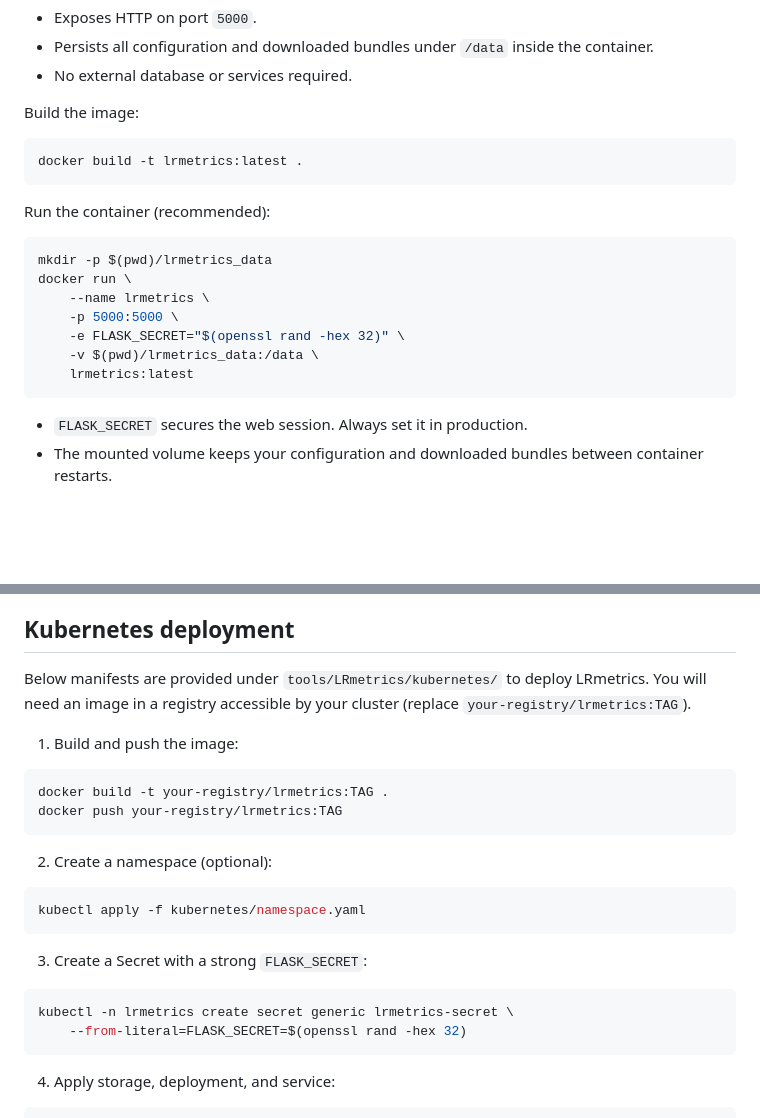
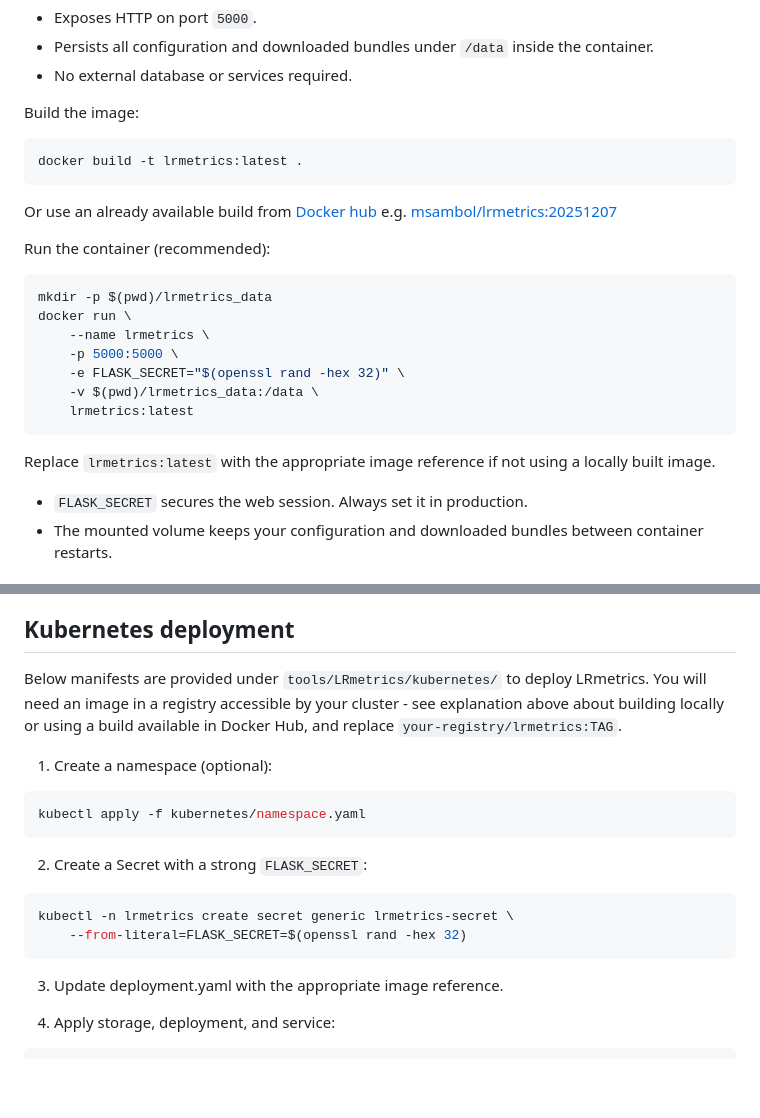
Before and after one commit to mjsambol/LR-metrics, a Markdown page: README.md, 2 parts joined by grey strips. GitHub-like rendering; blank space fills up the shorter version.

Commit message:
Improved Docker and kubernetes related info

````diff
--- a/README.md
+++ b/README.md
@@ -15,6 +15,8 @@ Build the image:
 docker build -t lrmetrics:latest .
 ```
 
+Or use an already available build from [Docker hub](https://hub.docker.com/repository/docker/msambol/lr-metrics/general) e.g. [msambol/lrmetrics:20251207](https://hub.docker.com/repository/docker/msambol/lr-metrics/tags/20251207/sha256-069637ed8c3e342030aa17fc1e9bc34252708acd40a5f0018aa446fd0fbfee6e)
+
 Run the container (recommended):
 
 ```bash
@@ -26,6 +28,9 @@ docker run \
 	-v $(pwd)/lrmetrics_data:/data \
 	lrmetrics:latest
 ```
+
+Replace `lrmetrics:latest` with the appropriate image reference if not using a locally built image.
+
 
 - `FLASK_SECRET` secures the web session. Always set it in production.
 - The mounted volume keeps your configuration and downloaded bundles between container restarts.
@@ -39,27 +44,23 @@ Master password and data security
 
 Kubernetes deployment
 ---------------------
-Below manifests are provided under `tools/LRmetrics/kubernetes/` to deploy LRmetrics. You will need an image in a registry accessible by your cluster (replace `your-registry/lrmetrics:TAG`).
+Below manifests are provided under `tools/LRmetrics/kubernetes/` to deploy LRmetrics.
+You will need an image in a registry accessible by your cluster - see explanation above about building locally or using a build available in Docker Hub, and replace `your-registry/lrmetrics:TAG`.
 
-1) Build and push the image:
-
-```bash
-docker build -t your-registry/lrmetrics:TAG .
-docker push your-registry/lrmetrics:TAG
-```
-
-2) Create a namespace (optional):
+1) Create a namespace (optional):
 
 ```bash
 kubectl apply -f kubernetes/namespace.yaml
 ```
 
-3) Create a Secret with a strong `FLASK_SECRET`:
+2) Create a Secret with a strong `FLASK_SECRET`:
 
 ```bash
 kubectl -n lrmetrics create secret generic lrmetrics-secret \
 	--from-literal=FLASK_SECRET=$(openssl rand -hex 32)
 ```
+
+3) Update deployment.yaml with the appropriate image reference.
 
 4) Apply storage, deployment, and service:
 
````
